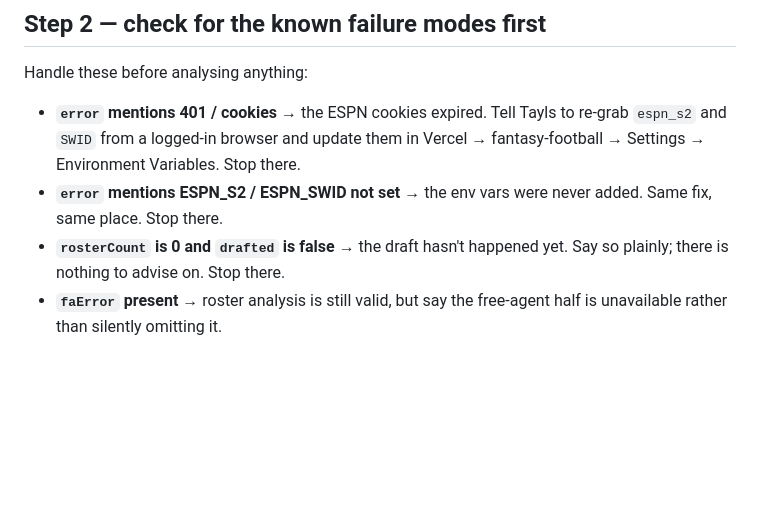
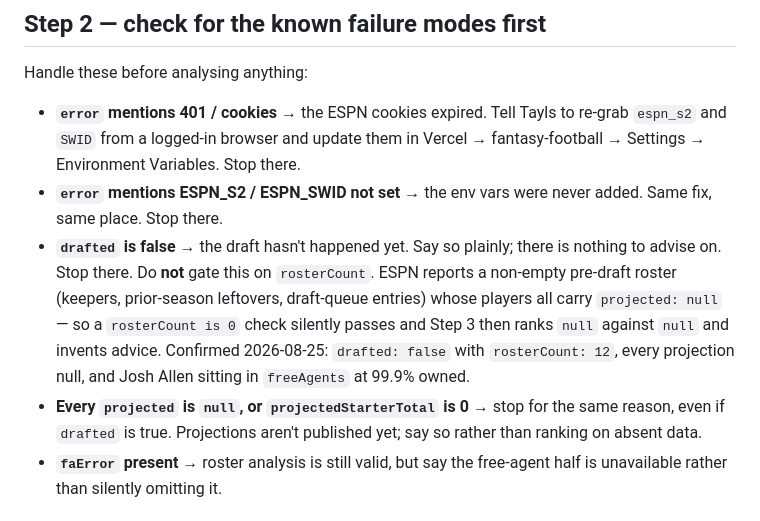
Before and after one commit to TheLittlestAskew/Fantasy-Football, a Markdown page: skills/fantasy-check/SKILL.md, the part around the change. GitHub-like rendering; blank space fills up the shorter version.

Commit message:
fix(fantasy-check): stop pre-draft on drafted=false, not rosterCount=0
The Step 2 guard only bailed when `rosterCount` was 0 AND `drafted` was
false. ESPN reports a non-empty pre-draft roster, so the guard never fired:
observed 2026-08-25 with `drafted: false` and `rosterCount: 12`, every
rostered player carrying `projected: null`, and Josh Allen still sitting in
`freeAgents` at 99.9% owned.

With the guard passing, Step 3 would go on to rank `null` against `null` and
emit confident start/sit advice built on absent data.

Gate on `drafted` instead, and add a second stop for the case where
projections simply are not published yet (all `projected` null, or
`projectedStarterTotal` of 0) even once `drafted` is true.

Co-Authored-By: Claude Opus 5 (1M context) <noreply@anthropic.com>
Claude-Session: https://claude.ai/code/session_01NBcpTQBmfvnQJ6cuvPRQ7S

```diff
--- a/skills/fantasy-check/SKILL.md
+++ b/skills/fantasy-check/SKILL.md
@@ -43,8 +43,17 @@ Handle these before analysing anything:
   Vercel → fantasy-football → Settings → Environment Variables. Stop there.
 - **`error` mentions ESPN_S2 / ESPN_SWID not set** → the env vars were never
   added. Same fix, same place. Stop there.
-- **`rosterCount` is 0 and `drafted` is false** → the draft hasn't happened yet.
-  Say so plainly; there is nothing to advise on. Stop there.
+- **`drafted` is false** → the draft hasn't happened yet. Say so plainly; there
+  is nothing to advise on. Stop there.
+  Do **not** gate this on `rosterCount`. ESPN reports a non-empty pre-draft
+  roster (keepers, prior-season leftovers, draft-queue entries) whose players
+  all carry `projected: null` — so a `rosterCount is 0` check silently passes
+  and Step 3 then ranks `null` against `null` and invents advice. Confirmed
+  2026-08-25: `drafted: false` with `rosterCount: 12`, every projection null,
+  and Josh Allen sitting in `freeAgents` at 99.9% owned.
+- **Every `projected` is `null`, or `projectedStarterTotal` is 0** → stop for the
+  same reason, even if `drafted` is true. Projections aren't published yet;
+  say so rather than ranking on absent data.
 - **`faError` present** → roster analysis is still valid, but say the free-agent
   half is unavailable rather than silently omitting it.
 
```
